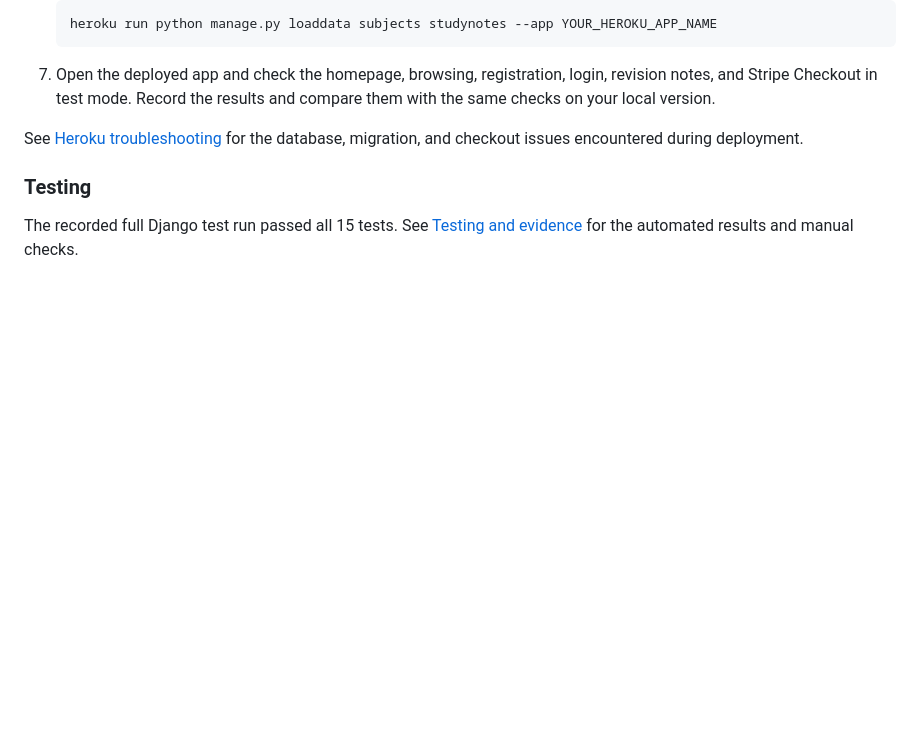
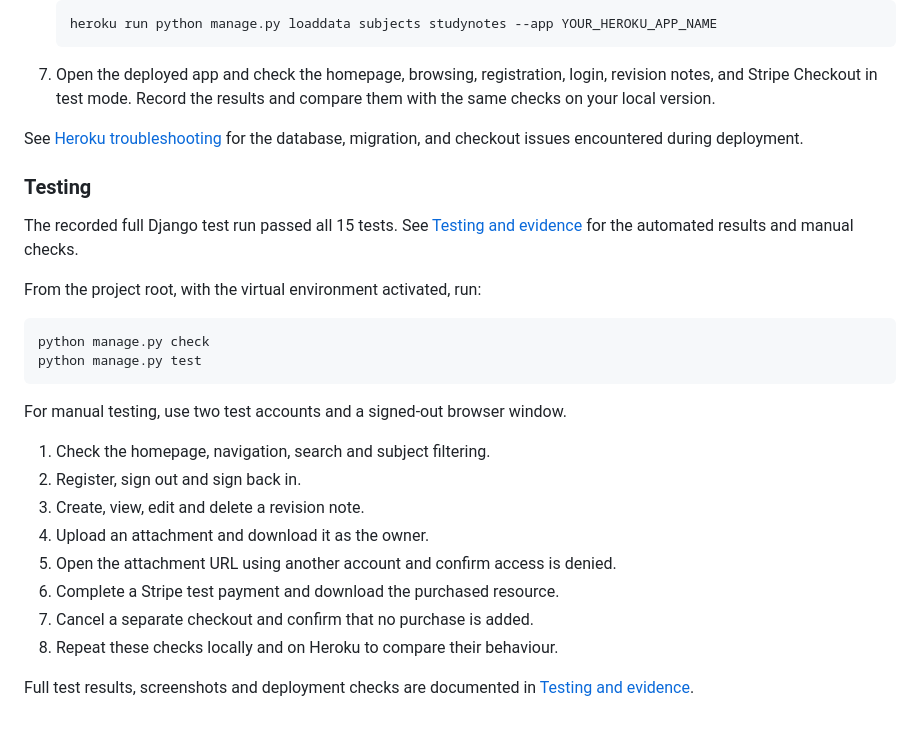
Before and after one commit to thanushsutharsan/uni-notes, a Markdown page: README.md, the part around the change. GitHub-like rendering; blank space fills up the shorter version.

Commit message:
docs: add testing instructions to README.md file

````diff
--- a/README.md
+++ b/README.md
@@ -61,3 +61,24 @@ See [Heroku troubleshooting](docs/bug-fixes.md#jump-bugs-during-deployment) for
 ### Testing
 
 The recorded full Django test run passed all 15 tests. See [Testing and evidence](docs/testing.md) for the automated results and manual checks.
+
+From the project root, with the virtual environment activated, run:
+
+```bash
+python manage.py check
+python manage.py test
+```
+
+For manual testing, use two test accounts and a signed-out browser window.
+
+1. Check the homepage, navigation, search and subject filtering.
+2. Register, sign out and sign back in.
+3. Create, view, edit and delete a revision note.
+4. Upload an attachment and download it as the owner.
+5. Open the attachment URL using another account and confirm access is denied.
+6. Complete a Stripe test payment and download the purchased resource.
+7. Cancel a separate checkout and confirm that no purchase is added.
+8. Repeat these checks locally and on Heroku to compare their behaviour.
+
+Full test results, screenshots and deployment checks are documented in
+[Testing and evidence](docs/testing.md).
````
